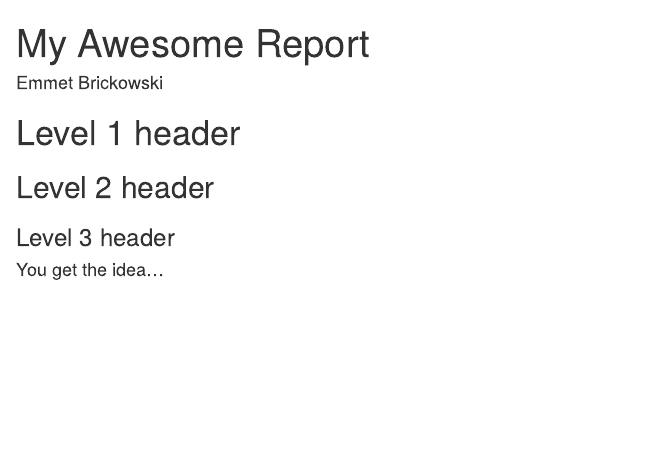
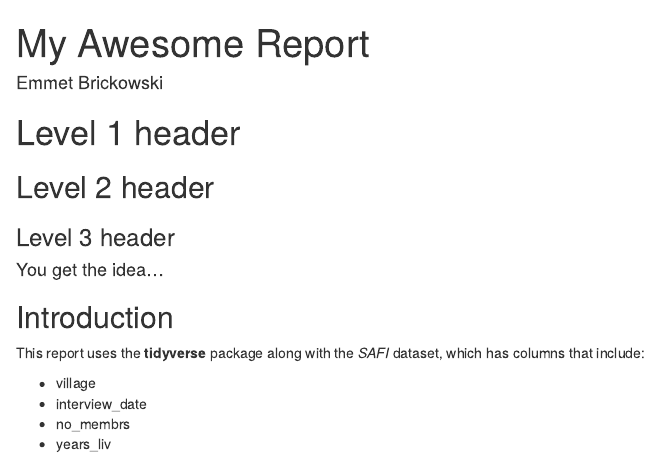
Before and after one commit to cdsleiden/20230612-dc-code, an R Markdown document (data-carpentry/documents/awesome-report.Rmd): the page in a window 1100 px wide, from its top. The pictures show the output file data-carpentry/documents/awesome-report.html that the author committed with the source, opened offline.

Commit message:
gitautosync update 3

```diff
--- a/data-carpentry/documents/awesome-report.Rmd
+++ b/data-carpentry/documents/awesome-report.Rmd
@@ -7,3 +7,13 @@ author: Emmet Brickowski
 ## Level 2 header
 ### Level 3 header
 #### You get the idea...
+
+## Introduction
+
+This report uses the **tidyverse** package along with the *SAFI*
+dataset, which has columns that include:
+
+- village
+- interview_date
+- no_membrs
+- years_liv
```
Also changed, not shown: data-carpentry/documents/awesome-report.html.
